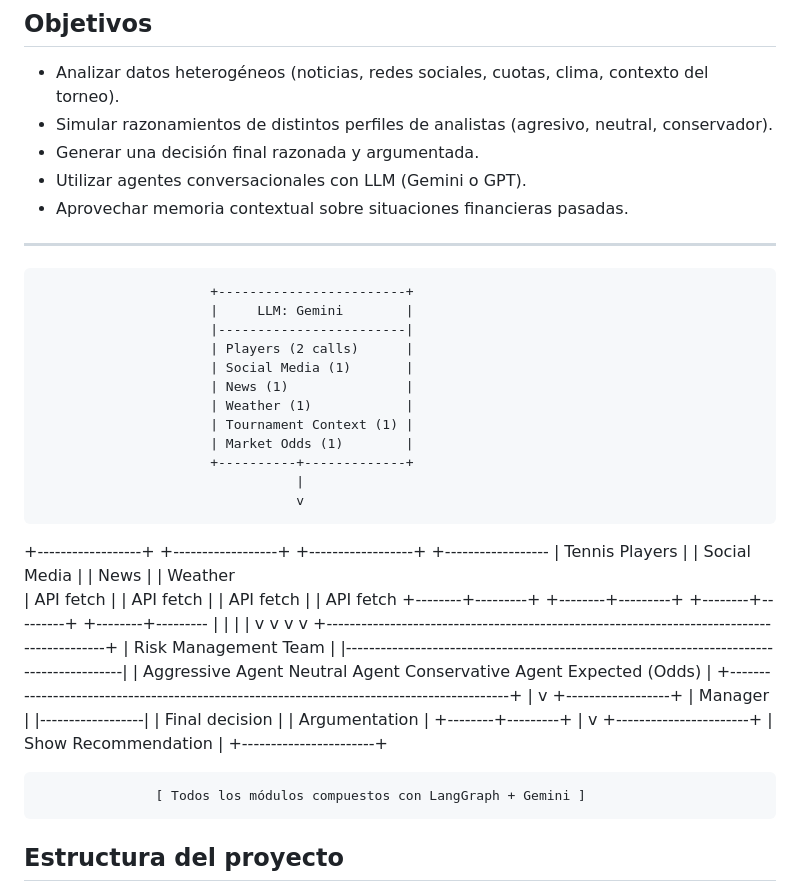
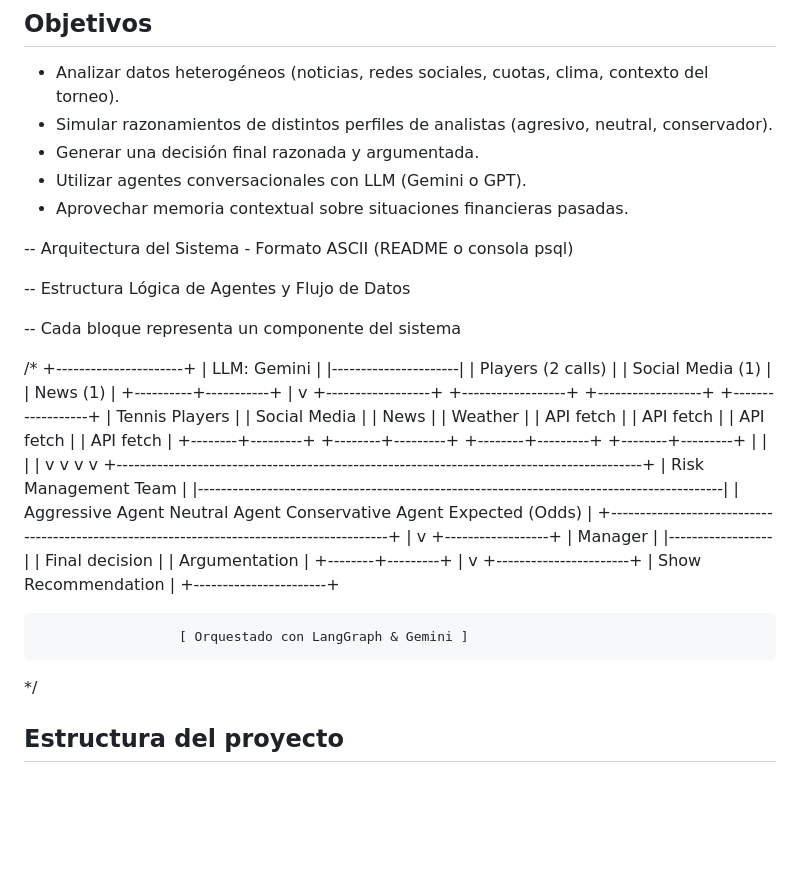
Before and after one commit to luispla3/tennisAgents, a Markdown page: README.md, the part around the change. GitHub-like rendering; blank space fills up the shorter version.

```diff
--- a/README.md
+++ b/README.md
@@ -11,24 +11,26 @@ Este proyecto implementa un sistema de agentes basado en LLMs (Large Language Mo
 - Utilizar agentes conversacionales con LLM (Gemini o GPT).
 - Aprovechar memoria contextual sobre situaciones financieras pasadas.
 
----
+-- Arquitectura del Sistema - Formato ASCII (README o consola psql)
 
-                          +------------------------+
-                          |     LLM: Gemini        |
-                          |------------------------|
-                          | Players (2 calls)      |
-                          | Social Media (1)       |
-                          | News (1)               |
-                          | Weather (1)            |
-                          | Tournament Context (1) |
-                          | Market Odds (1)        |
-                          +----------+-------------+
+-- Estructura Lógica de Agentes y Flujo de Datos
+
+-- Cada bloque representa un componente del sistema
+
+/*
+                          +----------------------+
+                          |     LLM: Gemini      |
+                          |----------------------|
+                          | Players (2 calls)    |
+                          | Social Media (1)     |
+                          | News (1)             |
+                          +----------+-----------+
                                      |
                                      v
-+------------------+     +------------------+     +------------------+     +------------------
-| Tennis Players   |     | Social Media     |     | News             |     | Weather
-| API fetch        |     | API fetch        |     | API fetch        |     | API fetch
-+--------+---------+     +--------+---------+     +--------+---------+     +--------+---------
++------------------+     +------------------+     +------------------+     +------------------+
+| Tennis Players   |     | Social Media     |     | News             |     | Weather          |
+| API fetch        |     | API fetch        |     | API fetch        |     | API fetch        |
++--------+---------+     +--------+---------+     +--------+---------+     +--------+---------+
          |                        |                        |                        |
          v                        v                        v                        v
 +-------------------------------------------------------------------------------------------+
@@ -50,7 +52,8 @@ Este proyecto implementa un sistema de agentes basado en LLMs (Large Language Mo
                                     | Show Recommendation   |
                                     +-----------------------+
 
-                   [ Todos los módulos compuestos con LangGraph + Gemini ]
+                      [ Orquestado con LangGraph & Gemini ]
+*/
 
 
 ## Estructura del proyecto
```
